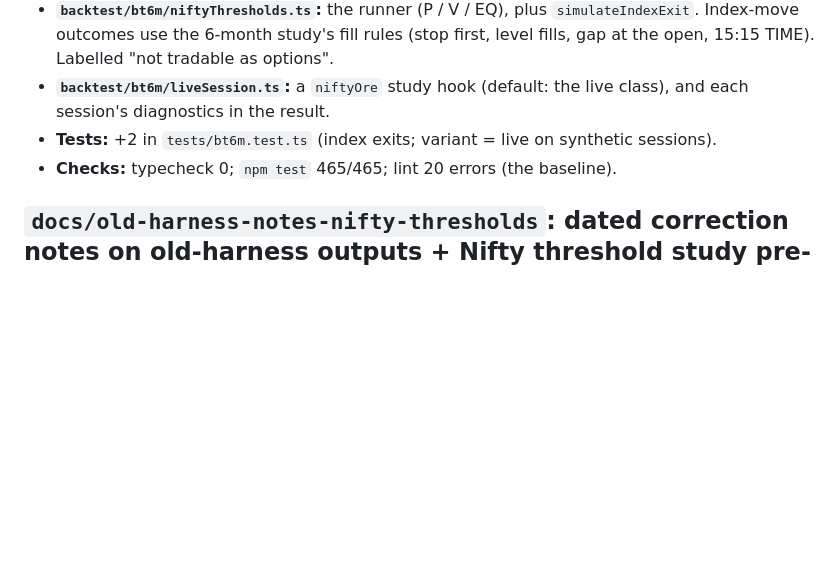
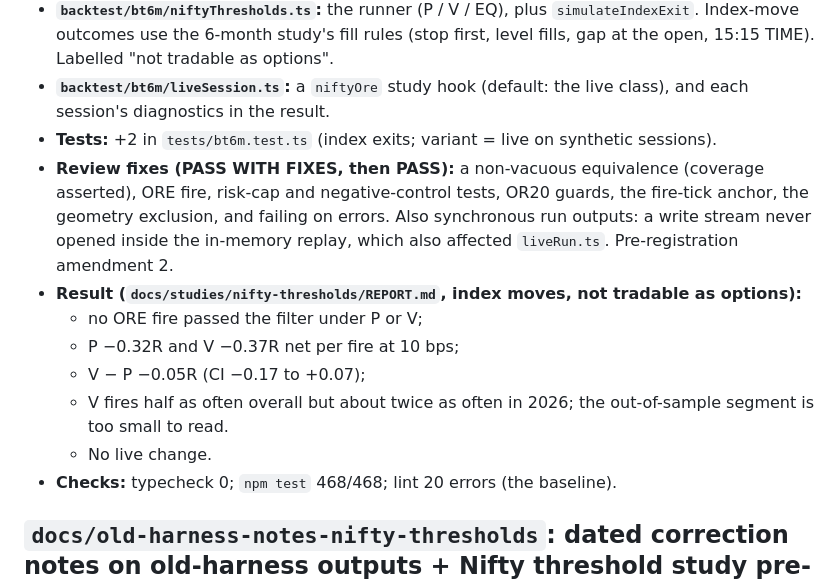
Before and after one commit to Abhishek-thakur1/insider-quant-engine, a Markdown page: CHANGELOG.md, the part around the change. GitHub-like rendering; blank space fills up the shorter version.

Commit message:
docs(studies): Nifty threshold study report - P vs V on cached data (index moves, not tradable as options)

```diff
--- a/CHANGELOG.md
+++ b/CHANGELOG.md
@@ -10,7 +10,14 @@ Newest first. Paper trading only. "Not deployed" means it isn't running on EC2.
 - **`backtest/bt6m/niftyThresholds.ts`:** the runner (P / V / EQ), plus `simulateIndexExit`. Index-move outcomes use the 6-month study's fill rules (stop first, level fills, gap at the open, 15:15 TIME). Labelled "not tradable as options".
 - **`backtest/bt6m/liveSession.ts`:** a `niftyOre` study hook (default: the live class), and each session's diagnostics in the result.
 - **Tests:** +2 in `tests/bt6m.test.ts` (index exits; variant = live on synthetic sessions).
-- **Checks:** typecheck 0; `npm test` 465/465; lint 20 errors (the baseline).
+- **Review fixes (PASS WITH FIXES, then PASS):** a non-vacuous equivalence (coverage asserted), ORE fire, risk-cap and negative-control tests, OR20 guards, the fire-tick anchor, the geometry exclusion, and failing on errors. Also synchronous run outputs: a write stream never opened inside the in-memory replay, which also affected `liveRun.ts`. Pre-registration amendment 2.
+- **Result (`docs/studies/nifty-thresholds/REPORT.md`, index moves, not tradable as options):**
+  - no ORE fire passed the filter under P or V;
+  - P −0.32R and V −0.37R net per fire at 10 bps;
+  - V − P −0.05R (CI −0.17 to +0.07);
+  - V fires half as often overall but about twice as often in 2026; the out-of-sample segment is too small to read.
+  - No live change.
+- **Checks:** typecheck 0; `npm test` 468/468; lint 20 errors (the baseline).
 
 ## `docs/old-harness-notes-nifty-thresholds`: dated correction notes on old-harness outputs + Nifty threshold study pre-registration (owner, 11 Nov): docs only, nothing run
 
```
Also changed, not shown: 1 other file.
